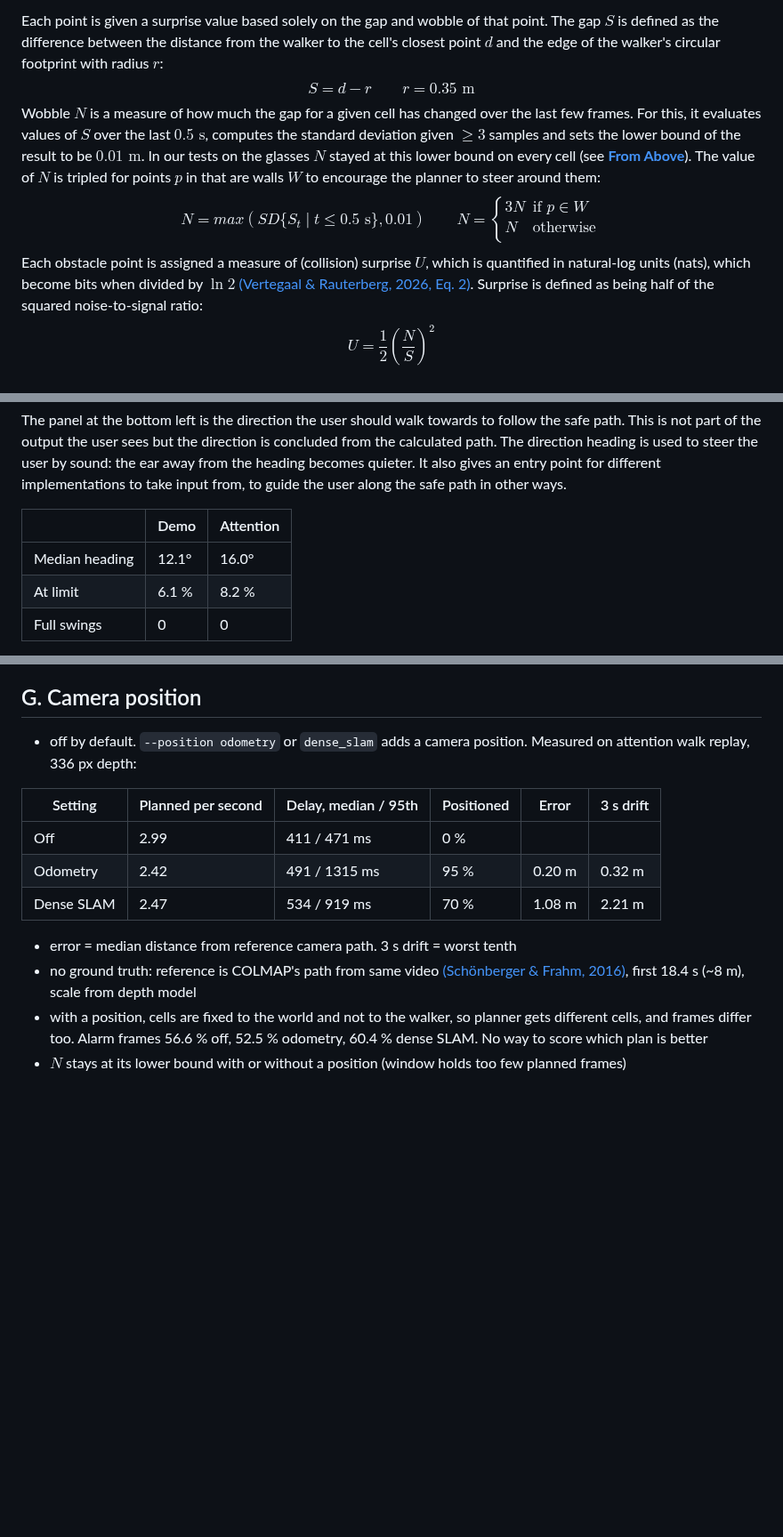
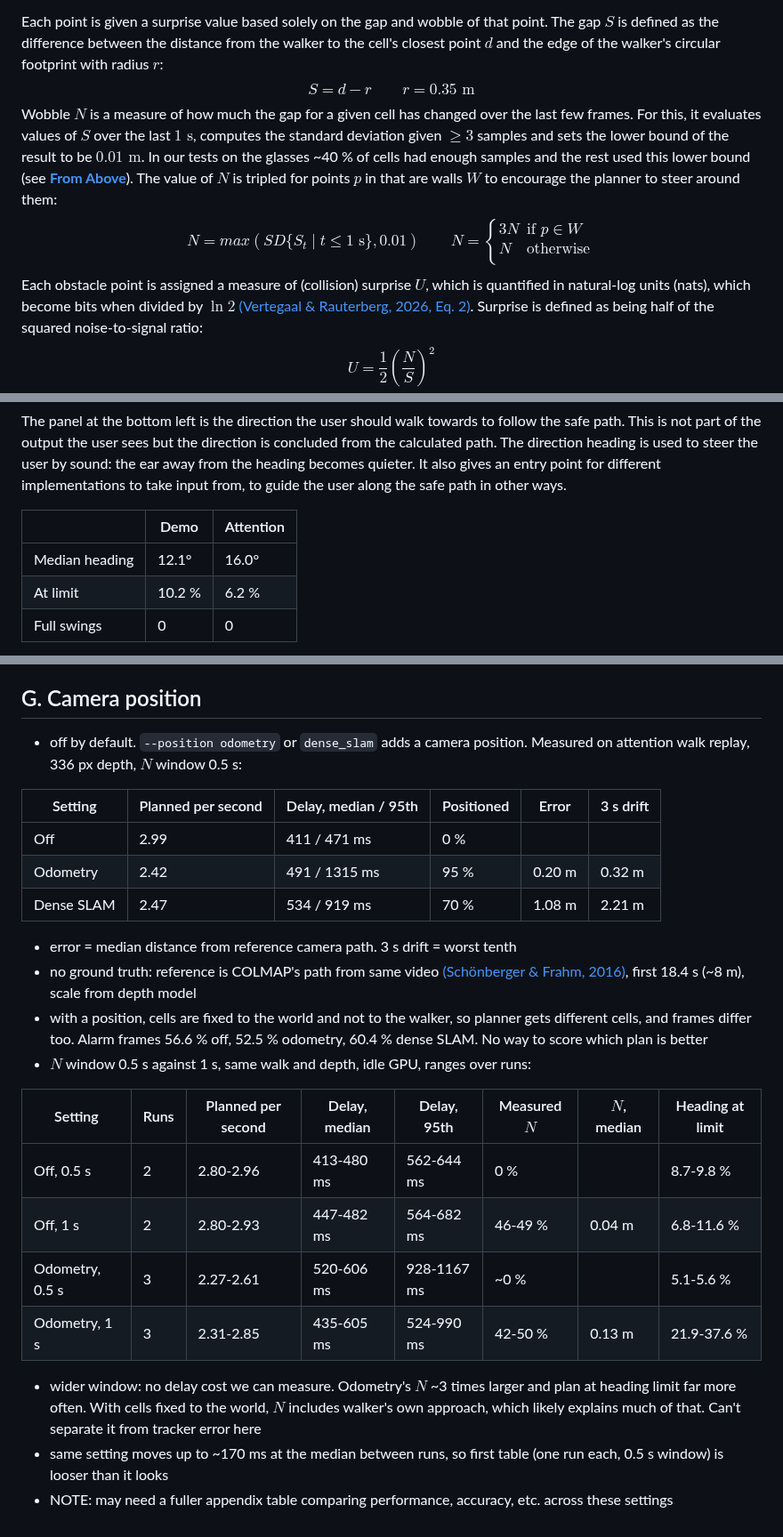
Before and after one commit to Re0mar/NeuromorphicPaths, a Markdown page: report/Project Report.md, 3 parts joined by grey strips. Shown at 89% size. GitHub-like rendering; blank space fills up the shorter version.

```diff
--- a/report/Project Report.md
+++ b/report/Project Report.md
@@ -164,9 +164,9 @@ Each point is given a surprise value based solely on the gap and wobble of that
 $$
 S=d-r \qquad r=0.35 \text{ m}
 $$
-Wobble $N$ is a measure of how much the gap for a given cell has changed over the last few frames. For this, it evaluates values of $S$ over the last $0.5 \text{ s}$, computes the standard deviation given $\ge 3$ samples and sets the lower bound of the result to be $0.01 \text{ m}$. In our tests on the glasses $N$ stayed at this lower bound on every cell (see [**From Above**](#panel-from-above)). The value of $N$ is tripled for points $p$ in that are walls $W$ to encourage the planner to steer around them:
+Wobble $N$ is a measure of how much the gap for a given cell has changed over the last few frames. For this, it evaluates values of $S$ over the last $1 \text{ s}$, computes the standard deviation given $\ge 3$ samples and sets the lower bound of the result to be $0.01 \text{ m}$. In our tests on the glasses ~40 % of cells had enough samples and the rest used this lower bound (see [**From Above**](#panel-from-above)). The value of $N$ is tripled for points $p$ in that are walls $W$ to encourage the planner to steer around them:
 $$
-N=max(SD\{S_{t} \mid t \le 0.5 \text{ s}\}, 0.01)
+N=max(SD\{S_{t} \mid t \le 1 \text{ s}\}, 0.01)
 \qquad
 N =
      \begin{cases}
@@ -320,7 +320,7 @@ The panel at the bottom left is the direction the user should walk towards to fo
 | | Demo | Attention |
 |---|---|---|
 | Median heading | 12.1° | 16.0° |
-| At limit | 6.1 % | 8.2 % |
+| At limit | 10.2 % | 6.2 % |
 | Full swings | 0 | 0 |
 
 Headings are sizes, left or right of straight ahead. The limit is ~36°, a full sidestep at walking speed. A full swing is the heading jumping from the limit on one side to the limit on the other in one frame, and we saw none in our tests.
@@ -540,7 +541,7 @@ $$X = \frac{(u - c_x)\, z}{f_x}, \qquad Y = \frac{(v - c_y)\, z}{f_y}, \qquad Z
 - **also written per run:** `timing.jsonl` (per-frame capture-to-plan delays), `episodes.jsonl` (user model), optional frame log (`--record-to`)
 
 ## G. Camera position
-- off by default. `--position odometry` or `dense_slam` adds a camera position. Measured on attention walk replay, 336 px depth:
+- off by default. `--position odometry` or `dense_slam` adds a camera position. Measured on attention walk replay, 336 px depth, $N$ window 0.5 s:
 
 | Setting | Planned per second | Delay, median / 95th | Positioned | Error | 3 s drift |
 |---|---|---|---|---|---|
@@ -551,4 +552,15 @@ $$X = \frac{(u - c_x)\, z}{f_x}, \qquad Y = \frac{(v - c_y)\, z}{f_y}, \qquad Z
 - error = median distance from reference camera path. 3 s drift = worst tenth
 - no ground truth: reference is COLMAP's path from same video [(Schönberger & Frahm, 2016)](#references), first 18.4 s (~8 m), scale from depth model
 - with a position, cells are fixed to the world and not to the walker, so planner gets different cells, and frames differ too. Alarm frames 56.6 % off, 52.5 % odometry, 60.4 % dense SLAM. No way to score which plan is better
-- $N$ stays at its lower bound with or without a position (window holds too few planned frames)
+- $N$ window 0.5 s against 1 s, same walk and depth, idle GPU, ranges over runs:
+
+| Setting | Runs | Planned per second | Delay, median | Delay, 95th | Measured $N$ | $N$, median | Heading at limit |
+|---|---|---|---|---|---|---|---|
+| Off, 0.5 s | 2 | 2.80-2.96 | 413-480 ms | 562-644 ms | 0 % | | 8.7-9.8 % |
+| Off, 1 s | 2 | 2.80-2.93 | 447-482 ms | 564-682 ms | 46-49 % | 0.04 m | 6.8-11.6 % |
+| Odometry, 0.5 s | 3 | 2.27-2.61 | 520-606 ms | 928-1167 ms | ~0 % | | 5.1-5.6 % |
+| Odometry, 1 s | 3 | 2.31-2.85 | 435-605 ms | 524-990 ms | 42-50 % | 0.13 m | 21.9-37.6 % |
+
+- wider window: no delay cost we can measure. Odometry's $N$ ~3 times larger and plan at heading limit far more often. With cells fixed to the world, $N$ includes walker's own approach, which likely explains much of that. Can't separate it from tracker error here
+- same setting moves up to ~170 ms at the median between runs, so first table (one run each, 0.5 s window) is looser than it looks
+- NOTE: may need a fuller appendix table comparing performance, accuracy, etc. across these settings
```
Also changed, not shown: other parts of report/Project Report.md (+14 -13 lines).
